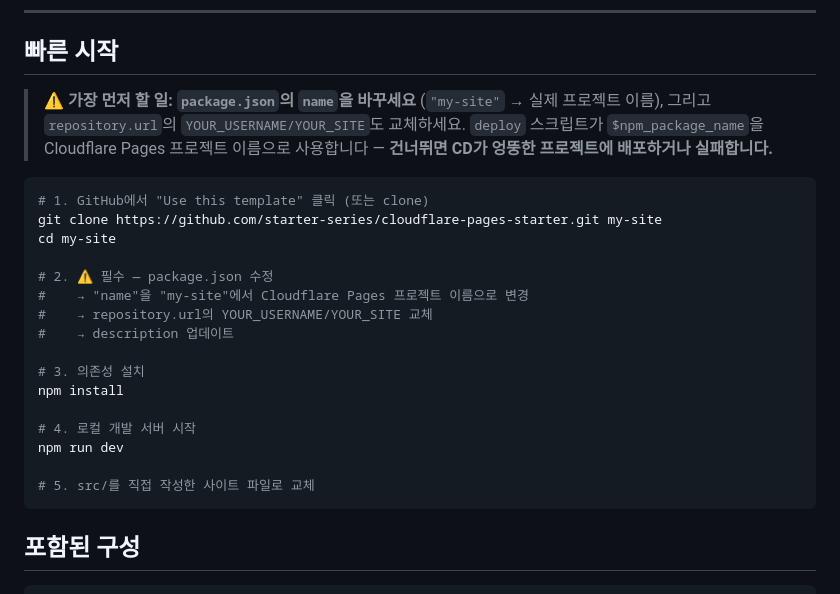
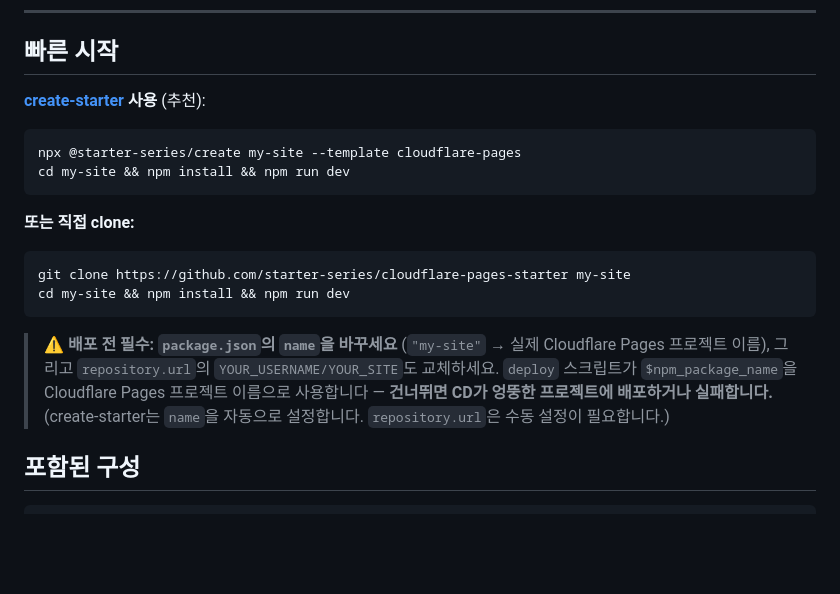
Before and after one commit to starter-series/cloudflare-pages-starter, a Markdown page: README.ko.md, the part around the change. Rendered like a GitHub page; blank space fills up the shorter version.

````diff
--- a/README.ko.md
+++ b/README.ko.md
@@ -24,26 +24,21 @@
 
 ## 빠른 시작
 
-> ⚠️ **가장 먼저 할 일: `package.json`의 `name`을 바꾸세요** (`"my-site"` → 실제 프로젝트 이름), 그리고 `repository.url`의 `YOUR_USERNAME/YOUR_SITE`도 교체하세요. `deploy` 스크립트가 `$npm_package_name`을 Cloudflare Pages 프로젝트 이름으로 사용합니다 — **건너뛰면 CD가 엉뚱한 프로젝트에 배포하거나 실패합니다.**
+**[create-starter](https://github.com/starter-series/create-starter) 사용** (추천):
 
 ```bash
-# 1. GitHub에서 "Use this template" 클릭 (또는 clone)
-git clone https://github.com/starter-series/cloudflare-pages-starter.git my-site
-cd my-site
+npx @starter-series/create my-site --template cloudflare-pages
+cd my-site && npm install && npm run dev
+```
 
-# 2. ⚠️ 필수 — package.json 수정
-#    → "name"을 "my-site"에서 Cloudflare Pages 프로젝트 이름으로 변경
-#    → repository.url의 YOUR_USERNAME/YOUR_SITE 교체
-#    → description 업데이트
+**또는 직접 clone:**
 
-# 3. 의존성 설치
-npm install
+```bash
+git clone https://github.com/starter-series/cloudflare-pages-starter my-site
+cd my-site && npm install && npm run dev
+```
 
-# 4. 로컬 개발 서버 시작
-npm run dev
-
-# 5. src/를 직접 작성한 사이트 파일로 교체
-```
+> ⚠️ **배포 전 필수: `package.json`의 `name`을 바꾸세요** (`"my-site"` → 실제 Cloudflare Pages 프로젝트 이름), 그리고 `repository.url`의 `YOUR_USERNAME/YOUR_SITE`도 교체하세요. `deploy` 스크립트가 `$npm_package_name`을 Cloudflare Pages 프로젝트 이름으로 사용합니다 — **건너뛰면 CD가 엉뚱한 프로젝트에 배포하거나 실패합니다.** (create-starter는 `name`을 자동으로 설정합니다. `repository.url`은 수동 설정이 필요합니다.)
 
 ## 포함된 구성
 
````
Also changed, not shown: README.md (+10 -15 lines).
